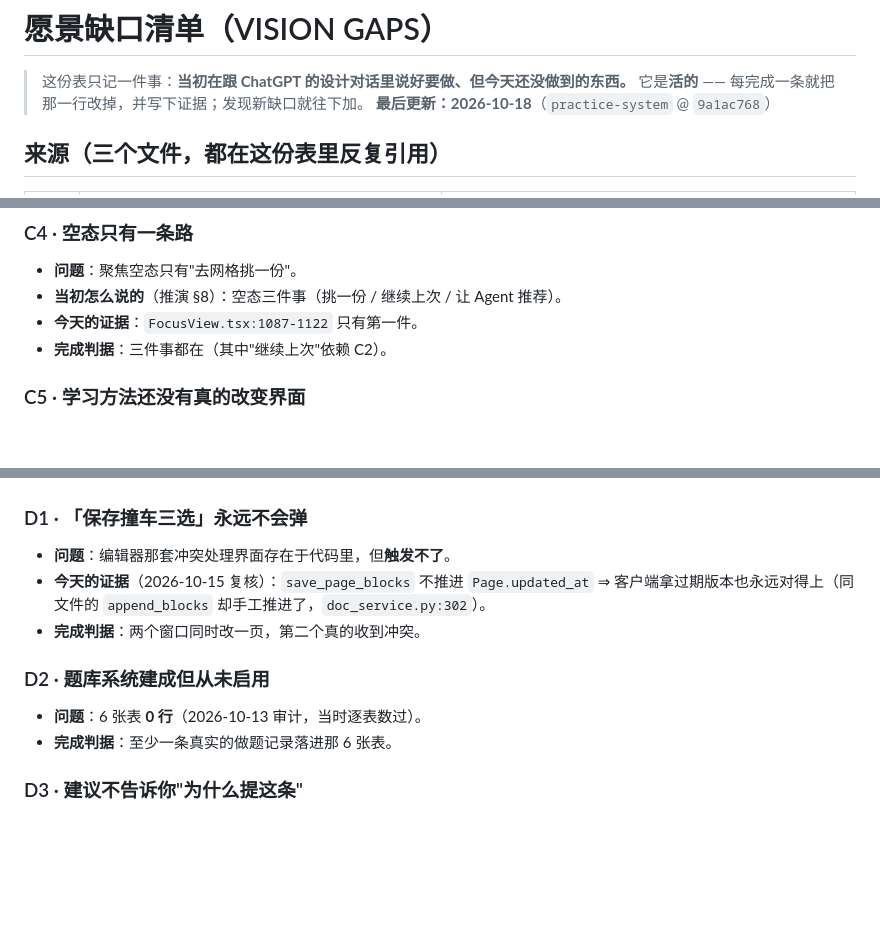
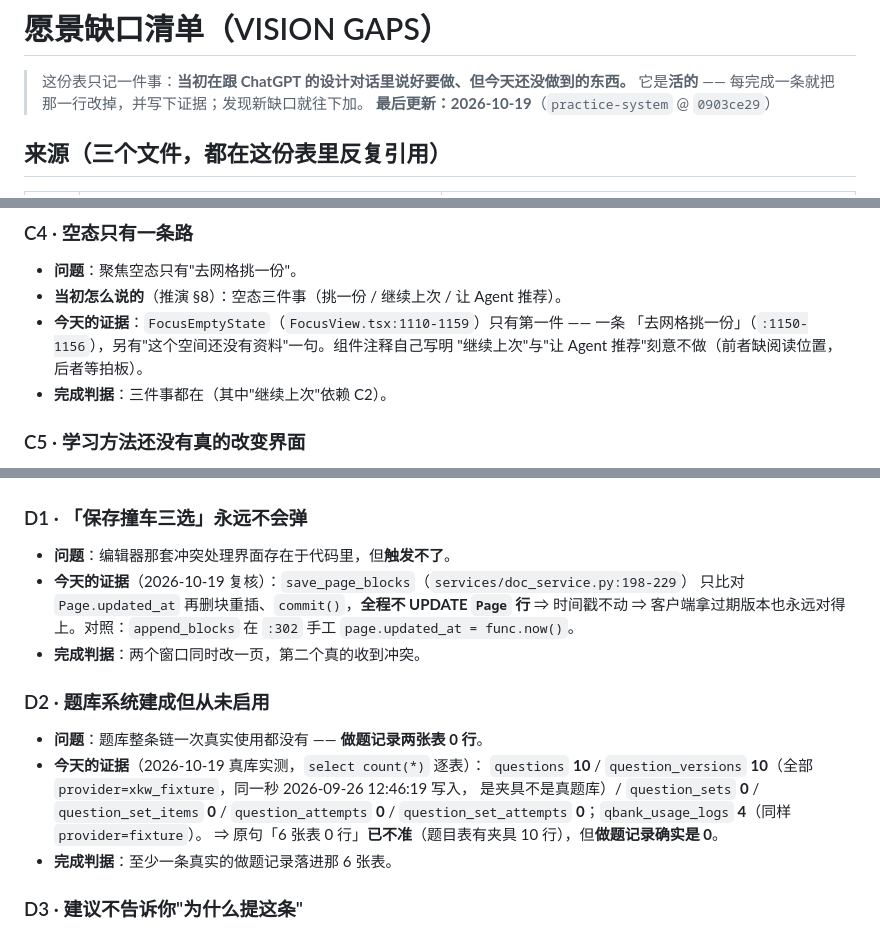
Before and after one commit to Lemma-AI-Projects/lemma-ai, a Markdown page: VISION_GAPS.md, 3 parts joined by grey strips. Rendered like a GitHub page; blank space fills up the shorter version.

Commit message:
清单：删 0 条；D1/B4 重核仍成立，D2 证据按真库行数改写，C4 行号更到空态组件

```diff
--- a/VISION_GAPS.md
+++ b/VISION_GAPS.md
@@ -2,7 +2,7 @@
 
 > 这份表只记一件事：**当初在跟 ChatGPT 的设计对话里说好要做、但今天还没做到的东西。**
 > 它是**活的** —— 每完成一条就把那一行改掉，并写下证据；发现新缺口就往下加。
-> **最后更新：2026-10-18**（`practice-system` @ `9a1ac768`）
+> **最后更新：2026-10-19**（`practice-system` @ `0903ce29`）
 
 ## 来源（三个文件，都在这份表里反复引用）
 
@@ -122,7 +122,9 @@
 ### C4 · 空态只有一条路
 - **问题**：聚焦空态只有"去网格挑一份"。
 - **当初怎么说的**（推演 §8）：空态三件事（挑一份 / 继续上次 / 让 Agent 推荐）。
-- **今天的证据**：`FocusView.tsx:1087-1122` 只有第一件。
+- **今天的证据**：`FocusEmptyState`（`FocusView.tsx:1110-1159`）只有第一件 —— 一条
+  「去网格挑一份」（`:1150-1156`），另有"这个空间还没有资料"一句。组件注释自己写明
+  "继续上次"与"让 Agent 推荐"刻意不做（前者缺阅读位置，后者等拍板）。
 - **完成判据**：三件事都在（其中"继续上次"依赖 C2）。
 
 ### C5 · 学习方法还没有真的改变界面
@@ -188,11 +190,18 @@
 
 ### D1 · 「保存撞车三选」永远不会弹
 - **问题**：编辑器那套冲突处理界面存在于代码里，但**触发不了**。
-- **今天的证据**（2026-10-15 复核）：`save_page_blocks` 不推进 `Page.updated_at` ⇒ 客户端拿过期版本也永远对得上（同文件的 `append_blocks` 却手工推进了，`doc_service.py:302`）。
+- **今天的证据**（2026-10-19 复核）：`save_page_blocks`（`services/doc_service.py:198-229`）
+  只比对 `Page.updated_at` 再删块重插、`commit()`，**全程不 UPDATE `Page` 行** ⇒ 时间戳不动
+  ⇒ 客户端拿过期版本也永远对得上。对照：`append_blocks` 在 `:302` 手工 `page.updated_at = func.now()`。
 - **完成判据**：两个窗口同时改一页，第二个真的收到冲突。
 
 ### D2 · 题库系统建成但从未启用
-- **问题**：6 张表 **0 行**（2026-10-13 审计，当时逐表数过）。
+- **问题**：题库整条链一次真实使用都没有 —— **做题记录两张表 0 行**。
+- **今天的证据**（2026-10-19 真库实测，`select count(*)` 逐表）：
+  `questions` **10** / `question_versions` **10**（全部 `provider=xkw_fixture`，同一秒 2026-09-26 12:46:19 写入，
+  是夹具不是真题库）/ `question_sets` **0** / `question_set_items` **0** /
+  `question_attempts` **0** / `question_set_attempts` **0**；`qbank_usage_logs` **4**（同样 `provider=fixture`）。
+  ⇒ 原句「6 张表 0 行」**已不准**（题目表有夹具 10 行），但**做题记录确实是 0**。
 - **完成判据**：至少一条真实的做题记录落进那 6 张表。
 
 ### D3 · 建议不告诉你"为什么提这条"
```
Also changed, not shown: other parts of VISION_GAPS.md (+1 -1 lines).
